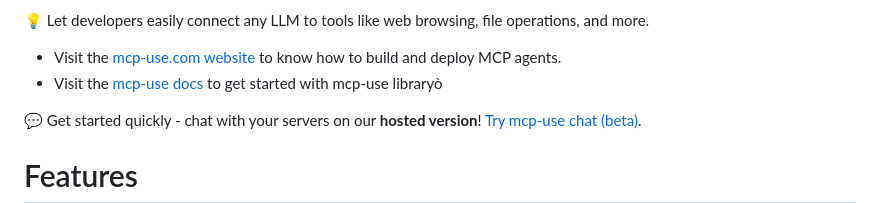
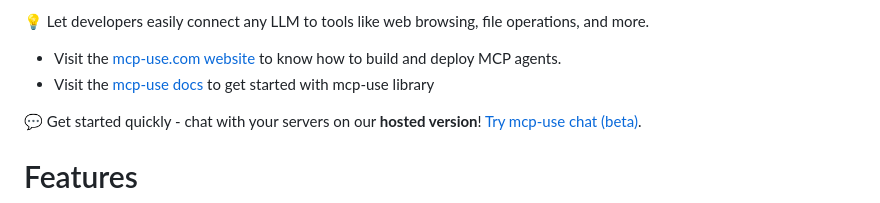
Before and after one commit to nxtreaming/mcp-use, a Markdown page: libraries/python/README.md, the part around the change. Rendered like a GitHub page.

Commit message:
chore(readme): fix typo (#156)
Signed-off-by: Ayush Mandowara <ayushxx7@gmail.com>

```diff
--- a/libraries/python/README.md
+++ b/libraries/python/README.md
@@ -40,7 +40,7 @@
 💡 Let developers easily connect any LLM to tools like web browsing, file operations, and more.
 
 - Visit the [mcp-use.com website](https://mcp-use.com/) to know how to build and deploy MCP agents.
-- Visit the [mcp-use docs](https://docs.mcp-use.com/) to get started with mcp-use libraryò
+- Visit the [mcp-use docs](https://docs.mcp-use.com/) to get started with mcp-use library
 
 💬 Get started quickly - chat with your servers on our <b>hosted version</b>! [Try mcp-use chat (beta)](https://chat.mcp-use.com).
 
```
